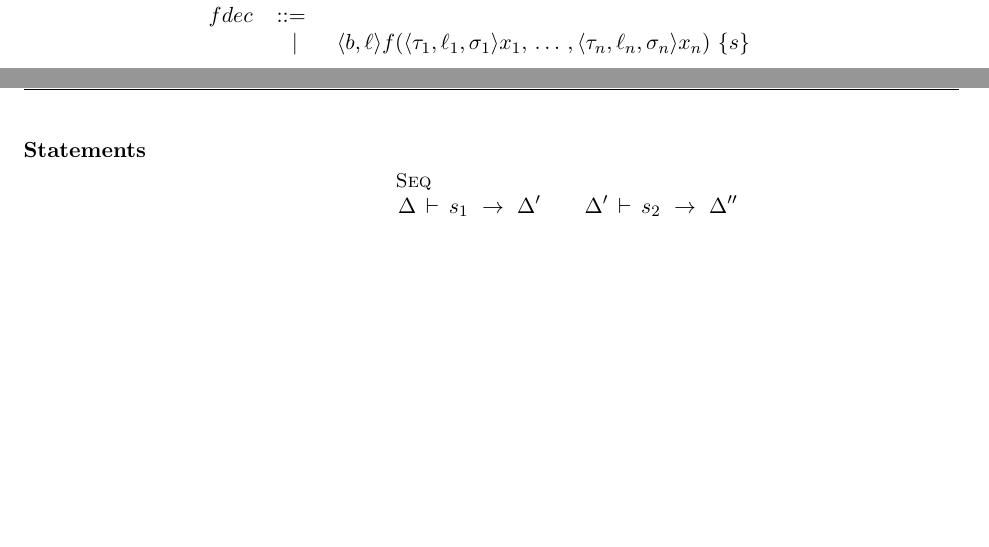
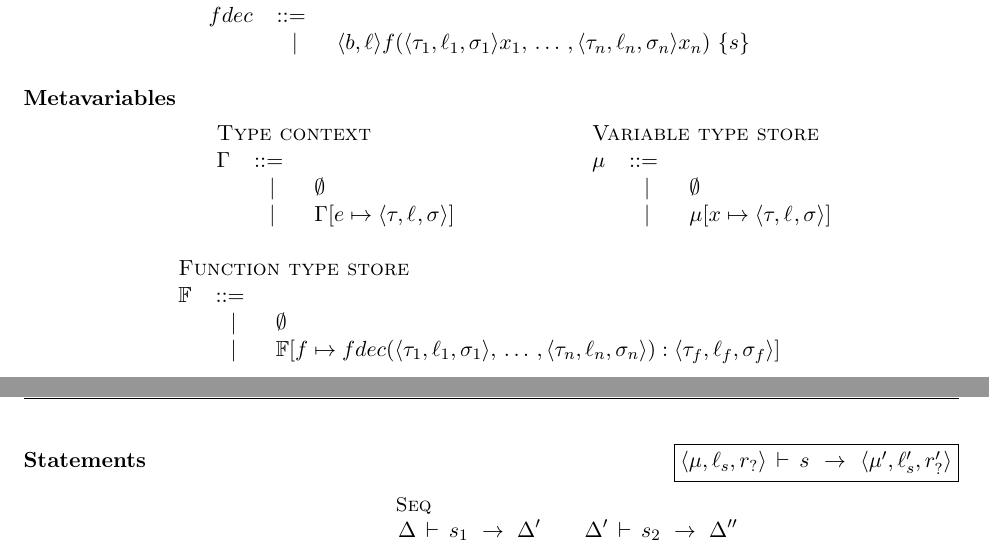
Before and after one commit to PLSysSec/FaCT, a LaTeX document (semantics/semantics.tex): two parts of pages 1 and 3 of 3, joined at a grey line, cut so that both start at the same text, the shorter picture padded with empty space. Compiled offline with pdfLaTeX.

Commit message:
Added metavariable grammar and rule fboxes

```diff
--- a/semantics/semantics.tex
+++ b/semantics/semantics.tex
@@ -156,6 +156,26 @@
 
 \end{mathpar}
 
+\subsubsection*{Metavariables}
+\begin{mathpar}
+
+  \grammar
+  { \gramrule{\G}{Type context} \\
+    \gramitem{\emptyset} \\
+    \gramitem{\G [ e \aug \T{} ] } }
+
+  \grammar
+  { \gramrule{\mu}{Variable type store} \\
+    \gramitem{\emptyset} \\
+    \gramitem{\mu [ x \aug \T{} ] } }
+
+  \grammar
+  { \gramrule{\F}{Function type store} \\
+    \gramitem{\emptyset} \\
+    \gramitem{\F [ f \aug fdec (\T1, \,\dots\,, \T{n}) : \T{f} ] } }
+
+\end{mathpar}
+
 \subsubsection*{Type Lattice}
 \begin{mathpar}
 
@@ -258,7 +278,7 @@
 
 \end{mathpar}
 
-\subsubsection*{Statements}
+\subsubsection*{Statements \hfill \fbox{$\vc{\m,\l_s,\r} \has s \stmto \vc{\m',\l_s',\r'}$}}
 \begin{mathpar}
 
   \infer[Seq]
```
Also changed, not shown: semantics/semantics.pdf, semantics/semantics.tex (2 more changed lines).
